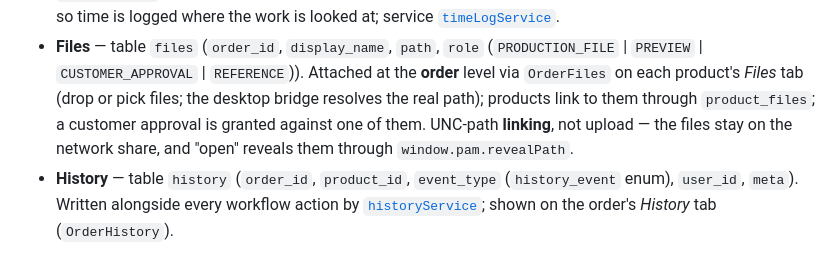
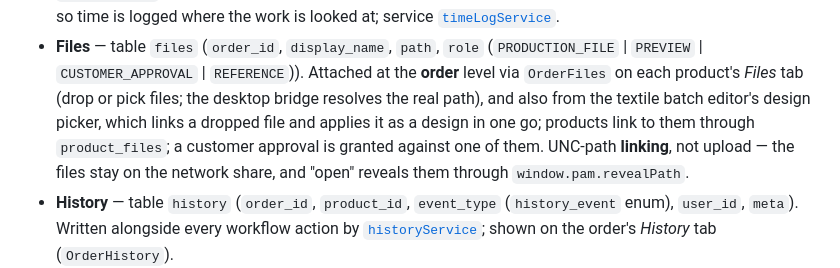
Before and after one commit to Grupo-Ure/print-and-more, a Markdown page: CLAUDE.md, the part around the change. Drawn GitHub-style.

Commit message:
docs: note the textile design picker among the ways files are linked

```diff
--- a/CLAUDE.md
+++ b/CLAUDE.md
@@ -405,8 +405,10 @@ a valid spec.
 - **Files** — table `files` (`order_id`, `display_name`, `path`, `role`
   (`PRODUCTION_FILE` | `PREVIEW` | `CUSTOMER_APPROVAL` | `REFERENCE`)).
   Attached at the **order** level via `OrderFiles` on each product's *Files* tab (drop or pick files;
-  the desktop bridge resolves the real path); products link to them through
-  `product_files`; a customer approval is granted against one of them.
+  the desktop bridge resolves the real path), and also from the textile batch
+  editor's design picker, which links a dropped file and applies it as a
+  design in one go; products link to them through `product_files`; a customer
+  approval is granted against one of them.
   UNC-path **linking**, not upload — the files stay on the network share, and
   "open" reveals them through `window.pam.revealPath`.
 - **History** — table `history` (`order_id`, `product_id`, `event_type`
```
